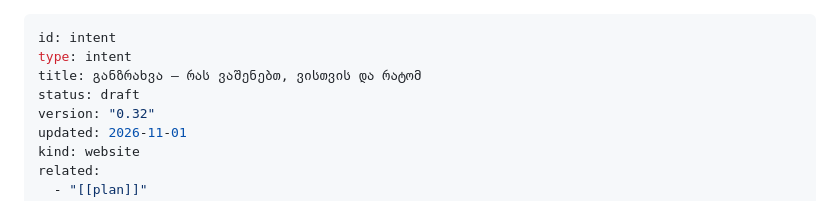
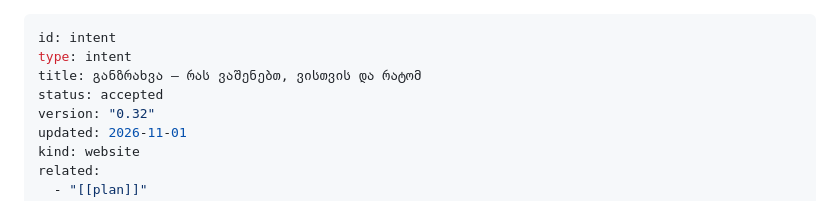
Before and after one commit to VazhaG/VazhaG, a Markdown page: intent.md, the part around the change. Rendered like a GitHub page.

```diff
--- a/intent.md
+++ b/intent.md
@@ -2,7 +2,7 @@
 id: intent
 type: intent
 title: განზრახვა — რას ვაშენებთ, ვისთვის და რატომ
-status: draft
+status: accepted
 version: "0.32"
 updated: 2026-11-01
 kind: website
```
Also changed, not shown: memory/approvals.md (+1 -0 lines).
